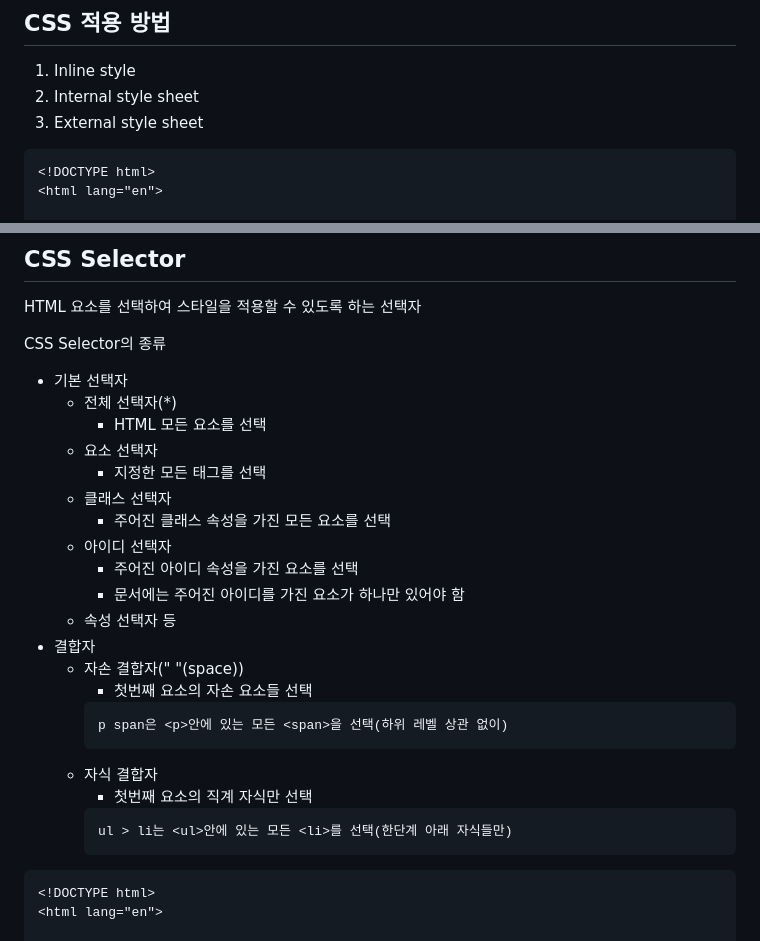
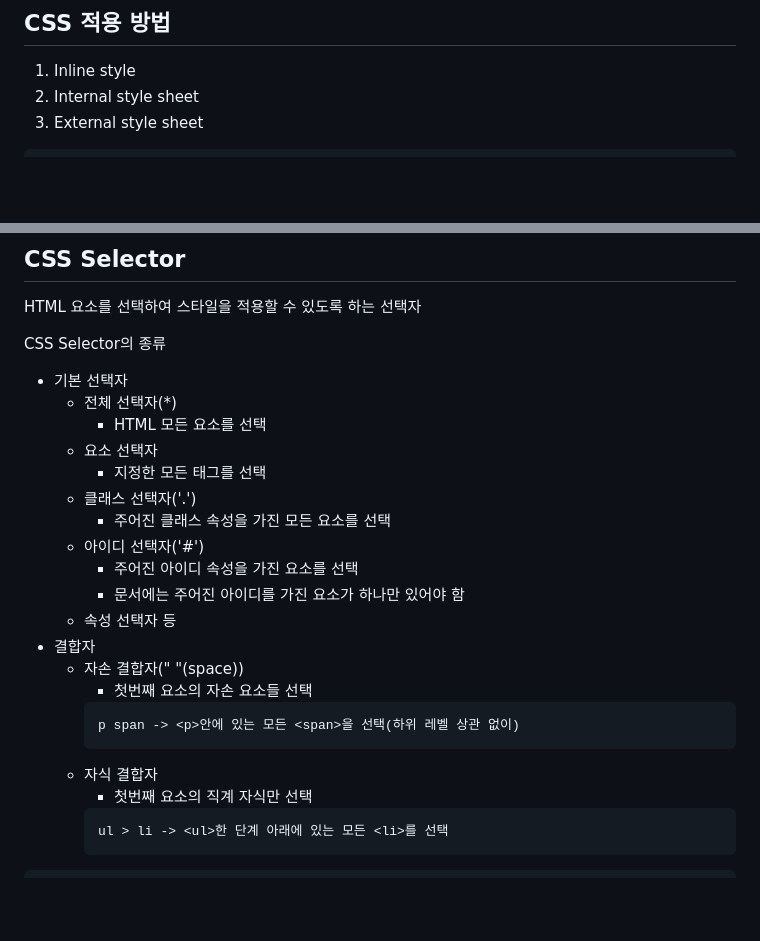
Before and after one commit to oodeng98/TIL, a Markdown page: Web/CSS.md, 2 parts joined by grey strips. Rendered like a GitHub page; blank space fills up the shorter version.

````diff
--- a/Web/CSS.md
+++ b/Web/CSS.md
@@ -10,7 +10,4 @@ Cascading Style Sheet
 2. Internal style sheet
 3. External style sheet
 ```html
-<!DOCTYPE html>
-<html lang="en">
-
 <head>
@@ -43,9 +37,9 @@ CSS Selector의 종류
     - HTML 모든 요소를 선택
   - 요소 선택자
     - 지정한 모든 태그를 선택
-  - 클래스 선택자
+  - 클래스 선택자('.')
     - 주어진 클래스 속성을 가진 모든 요소를 선택
-  - 아이디 선택자
+  - 아이디 선택자('#')
     - 주어진 아이디 속성을 가진 요소를 선택
     - 문서에는 주어진 아이디를 가진 요소가 하나만 있어야 함
   - 속성 선택자 등
@@ -53,15 +47,12 @@ CSS Selector의 종류
   - 자손 결합자(" "(space))
     - 첫번째 요소의 자손 요소들 선택
     ```html
-    p span은 <p>안에 있는 모든 <span>을 선택(하위 레벨 상관 없이)
+    p span -> <p>안에 있는 모든 <span>을 선택(하위 레벨 상관 없이)
     ```
   - 자식 결합자
     - 첫번째 요소의 직계 자식만 선택
     ```html
-    ul > li는 <ul>안에 있는 모든 <li>를 선택(한단계 아래 자식들만)
+    ul > li -> <ul>한 단계 아래에 있는 모든 <li>를 선택
     ```
 ```html
-<!DOCTYPE html>
-<html lang="en">
-
 <head>
````
Also changed, not shown: other parts of Web/CSS.md (+4 -14 lines).
